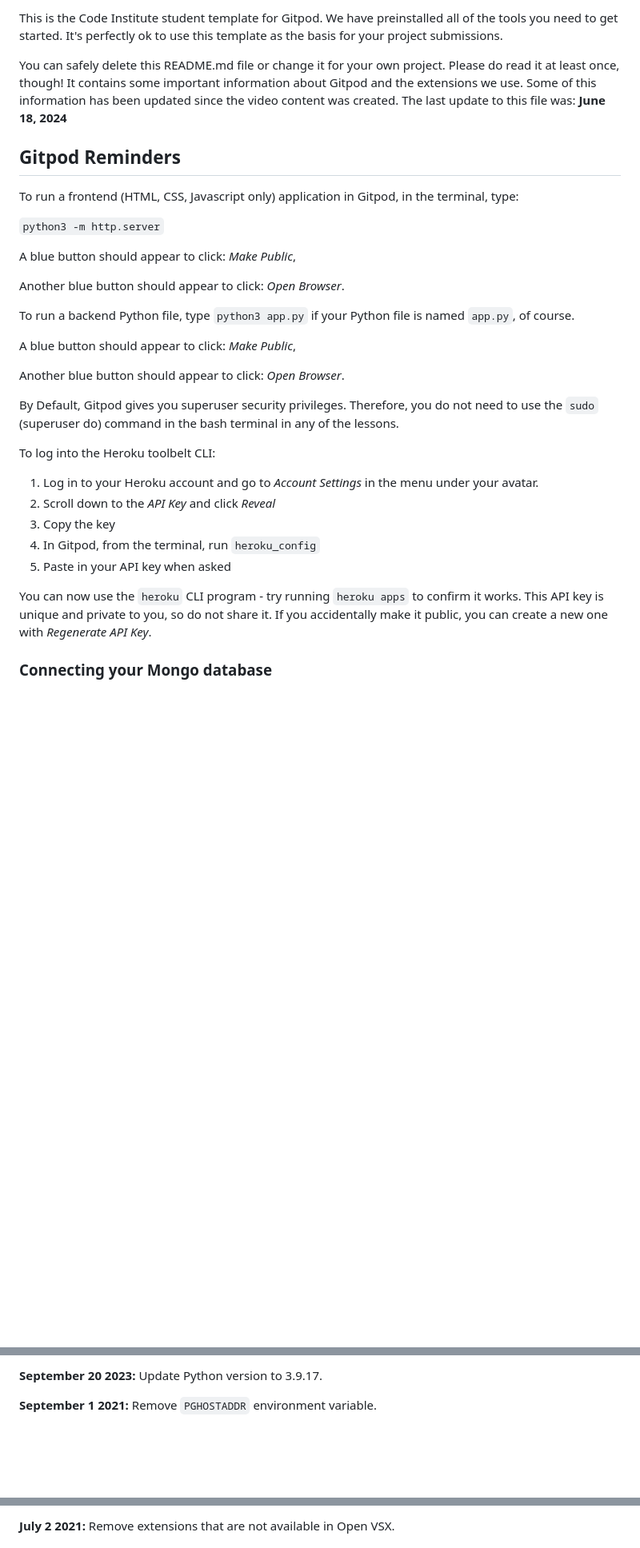
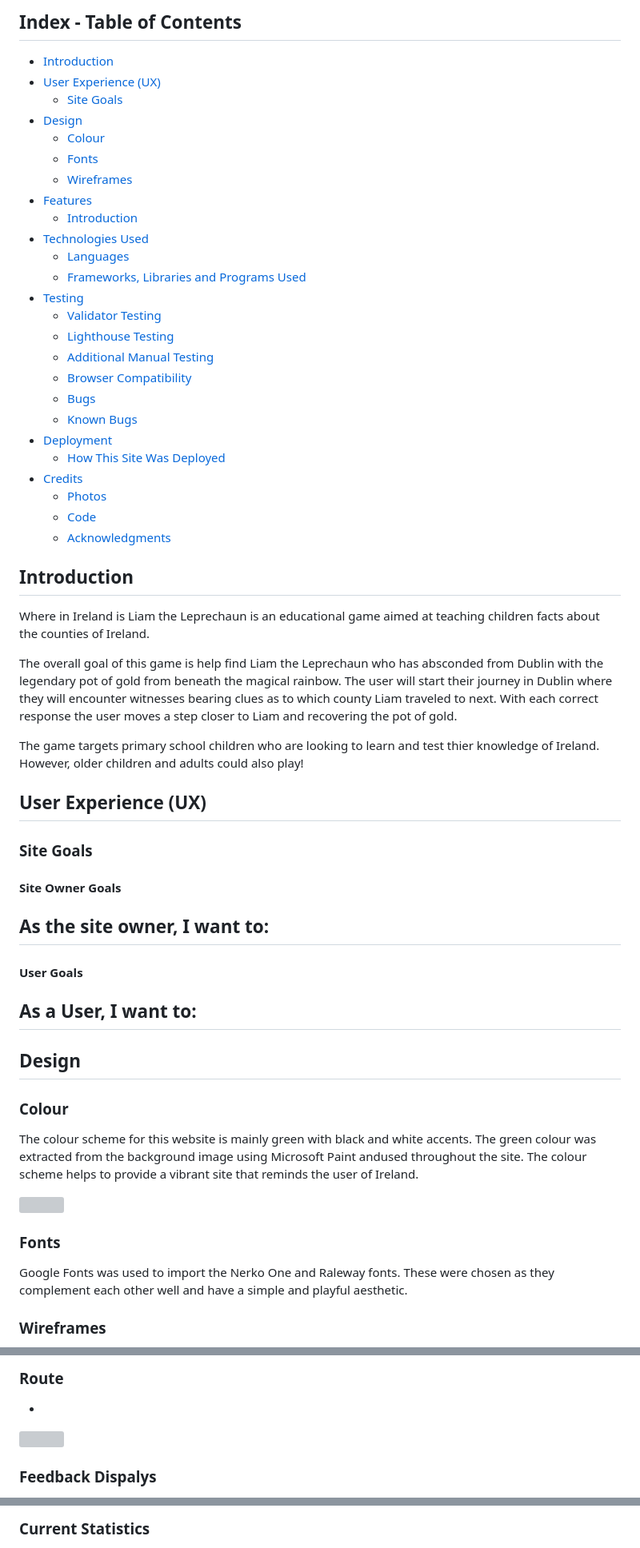
Before and after one commit to MichelleDuda/whereisliamleprechaun, a Markdown page: README.md, 3 parts joined by grey strips. Shown: that part at 80% size. Rendered like a GitHub page; blank space fills up the shorter version; grey boxes are pictures that could not be loaded.

Commit message:
Add basic structure for README.md

```diff
--- a/README.md
+++ b/README.md
@@ -4,35 +4,61 @@ Welcome Michelle Kelly,
 
-This is the Code Institute student template for Gitpod. We have preinstalled all of the tools you need to get started. It's perfectly ok to use this template as the basis for your project submissions.
+## Index - Table of Contents
+* [Introduction](#introduction)
+* [User Experience (UX)](#user-experience-ux)
+    * [Site Goals](#site-goals)
+* [Design](#design)
+    * [Colour](#colour)
+    * [Fonts](#fonts)
+    * [Wireframes](#wireframes)
+* [Features](#features)
+    * [Introduction](#Introdcution)
+* [Technologies Used](#technologies-used)
+    * [Languages](#languages)
+    * [Frameworks, Libraries and Programs Used](#frameworks-libraries--programs-used)
+* [Testing](#testing)
+    * [Validator Testing](#validator-testing)
+    * [Lighthouse Testing](#lighthouse-testing)
+    * [Additional Manual Testing](#additional-manual-testing)
+    * [Browser Compatibility](#browser-compatibility)
+    * [Bugs](#bugs)
+    * [Known Bugs](#known-bugs)
+* [Deployment](#deployment)
+    * [How This Site Was Deployed](#how-this-site-was-deployed)
+* [Credits](#credits)
+    * [Photos](#photos)
+    * [Code](#code)
+    * [Acknowledgments](#acknowledgments)
 
-You can safely delete this README.md file or change it for your own project. Please do read it at least once, though! It contains some important information about Gitpod and the extensions we use. Some of this information has been updated since the video content was created. The last update to this file was: **June 18, 2024**
 
-## Gitpod Reminders
+## Introduction
+Where in Ireland is Liam the Leprechaun is an educational game aimed at teaching children facts about the counties of Ireland.
 
-To run a frontend (HTML, CSS, Javascript only) application in Gitpod, in the terminal, type:
+The overall goal of this game is help find Liam the Leprechaun who has absconded from Dublin with the legendary pot of gold from beneath the magical rainbow. The user will start their journey in Dublin where they will encounter witnesses bearing clues as to which county Liam traveled to next. With each correct response the user moves a step closer to Liam and recovering the pot of gold.
 
-`python3 -m http.server`
+The game targets primary school children who are looking to learn and test thier knowledge of Ireland. However, older children and adults could also play!
 
-A blue button should appear to click: _Make Public_,
+## User Experience (UX)
 
-Another blue button should appear to click: _Open Browser_.
+### Site Goals
 
-To run a backend Python file, type `python3 app.py` if your Python file is named `app.py`, of course.
+  #### Site Owner Goals
+  As the site owner, I want to:
+  -
 
-A blue button should appear to click: _Make Public_,
+  #### User Goals
+  As a User, I want to:
+  -
 
-Another blue button should appear to click: _Open Browser_.
 
-By Default, Gitpod gives you superuser security privileges. Therefore, you do not need to use the `sudo` (superuser do) command in the bash terminal in any of the lessons.
+## Design
 
-To log into the Heroku toolbelt CLI:
+### Colour
+The colour scheme for this website is mainly green with black and white accents. The green colour was extracted from the background image using Microsoft Paint andused throughout the site. The colour scheme helps to provide a vibrant site that reminds the user of Ireland.
 
-1. Log in to your Heroku account and go to *Account Settings* in the menu under your avatar.
-2. Scroll down to the *API Key* and click *Reveal*
-3. Copy the key
-4. In Gitpod, from the terminal, run `heroku_config`
-5. Paste in your API key when asked
+<img src="documentation/colorpallete.jpg">
 
-You can now use the `heroku` CLI program - try running `heroku apps` to confirm it works. This API key is unique and private to you, so do not share it. If you accidentally make it public, you can create a new one with _Regenerate API Key_.
+### Fonts
+Google Fonts was used to import the Nerko One and Raleway fonts. These were chosen as they complement each other well and have a simple and playful aesthetic.
 
-### Connecting your Mongo database
+### Wireframes
 
@@ -63,5 +105,8 @@ We continually tweak and adjust this template to help give you the best experien
 
-**September 20 2023:** Update Python version to 3.9.17.
+### Route
+-
+<img src="documentation/contactheading.jpg">
 
-**September 1 2021:** Remove `PGHOSTADDR` environment variable.
+### Feedback Dispalys
+-
 
@@ -69,3 +114,4 @@ We continually tweak and adjust this template to help give you the best experien
 
-**July 2 2021:** Remove extensions that are not available in Open VSX.
+### Current Statistics
+-
 
```
Also changed, not shown: other parts of README.md (+115 -53 lines).
